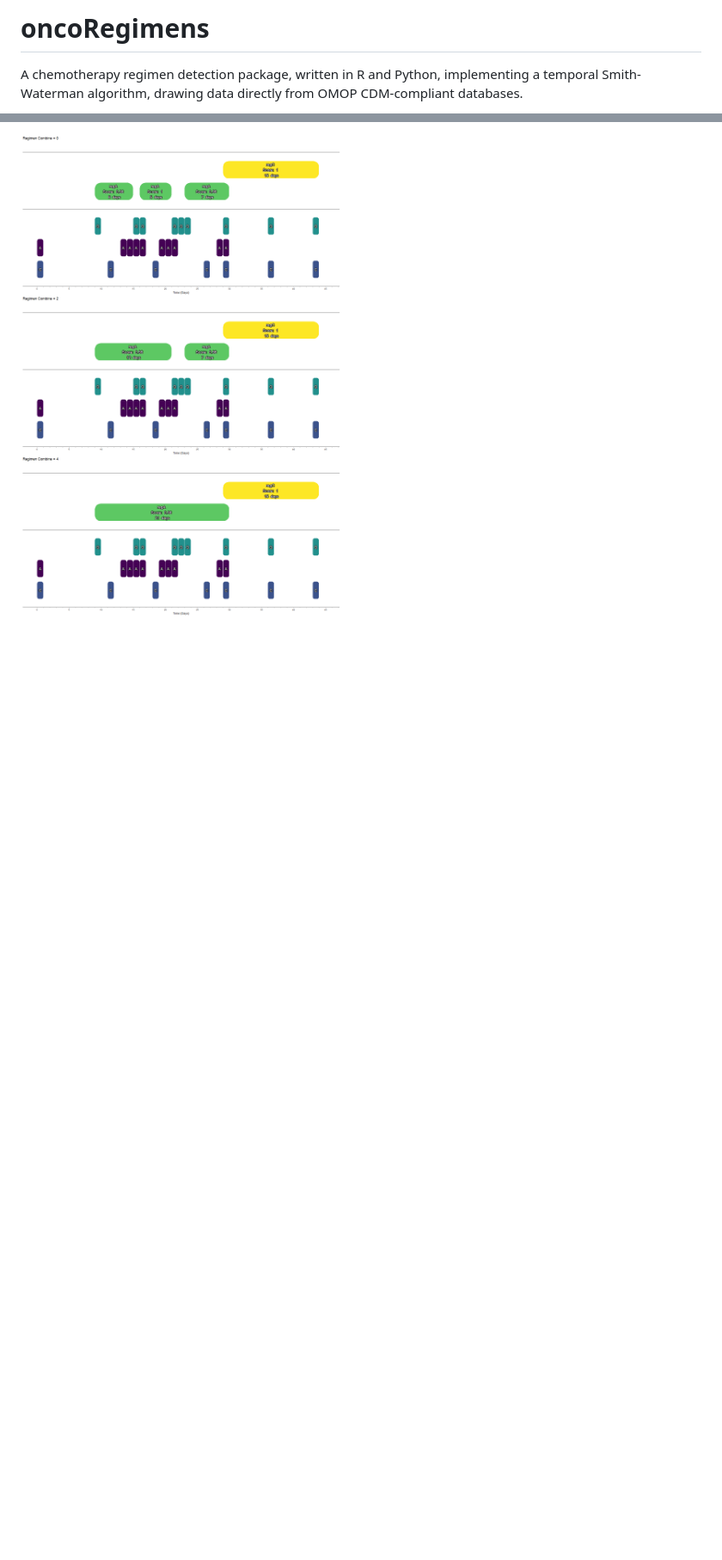
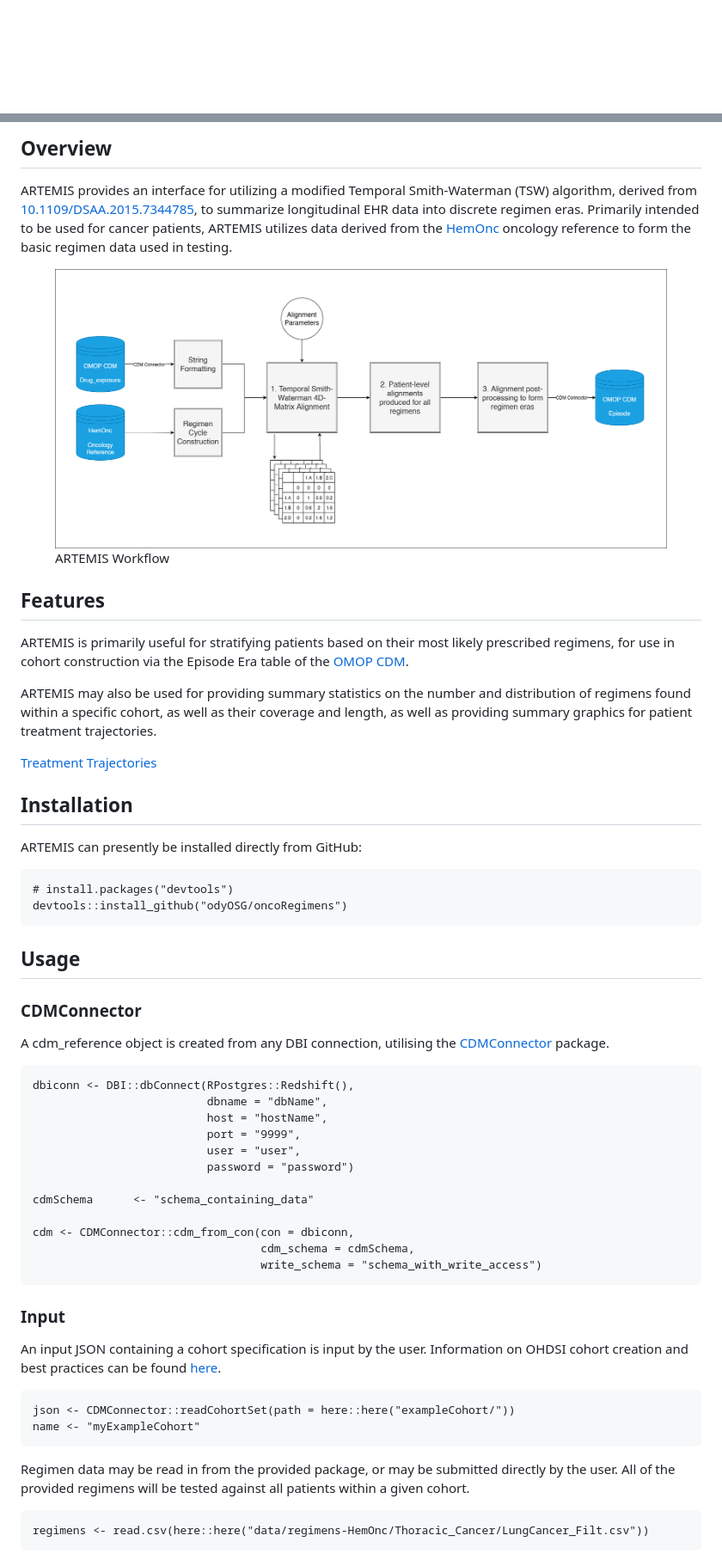
Before and after one commit to OdyOSG/ARTEMIS, a Markdown page: README.md, 2 parts joined by grey strips. Shown: that part at 86% size. Rendered like a GitHub page; pictures changed too: example2.png (deleted), img/Workflow.png (added); blank space fills up the shorter version.

```diff
--- a/README.md
+++ b/README.md
@@ -1,3 +1,3 @@
-# oncoRegimens
-A chemotherapy regimen detection package, written in R and Python, implementing a temporal Smith-Waterman algorithm, drawing data directly from OMOP CDM-compliant databases.
+<!-- README.md is generated from README.Rmd. Please edit that file -->
+<!-- badges: start -->
 
@@ -5,2 +8,72 @@ By utilising a time-sensitive alignment algorithm, we are able to locate optimal
 
-![Regimen alignment example](example2.png?)
+## Overview
+
+ARTEMIS provides an interface for utilizing a modified Temporal
+Smith-Waterman (TSW) algorithm, derived from
+[10.1109/DSAA.2015.7344785](https://www.researchgate.net/publication/292331949_Temporal_Needleman-Wunsch),
+to summarize longitudinal EHR data into discrete regimen eras. Primarily
+intended to be used for cancer patients, ARTEMIS utilizes data derived
+from the [HemOnc](https://hemonc.org/wiki/Main_Page) oncology reference
+to form the basic regimen data used in testing.
+
+<figure>
+<img src="/img/Workflow.png?" alt="ARTEMIS Workflow" />
+<figcaption aria-hidden="true">ARTEMIS Workflow</figcaption>
+</figure>
+
+## Features
+
+ARTEMIS is primarily useful for stratifying patients based on their most
+likely prescribed regimens, for use in cohort construction via the
+Episode Era table of the [OMOP
+CDM](https://www.ohdsi.org/data-standardization/).
+
+ARTEMIS may also be used for providing summary statistics on the number
+and distribution of regimens found within a specific cohort, as well as
+their coverage and length, as well as providing summary graphics for
+patient treatment trajectories.
+
+[Treatment Trajectories](/img/Networks.png?)
+
+## Installation
+
+ARTEMIS can presently be installed directly from GitHub:
+
+    # install.packages("devtools")
+    devtools::install_github("odyOSG/oncoRegimens")
+
+## Usage
+
+### CDMConnector
+
+A cdm\_reference object is created from any DBI connection, utilising
+the [CDMConnector](https://darwin-eu.github.io/CDMConnector/) package.
+
+    dbiconn <- DBI::dbConnect(RPostgres::Redshift(),
+                              dbname = "dbName",
+                              host = "hostName",
+                              port = "9999",
+                              user = "user",
+                              password = "password")
+
+    cdmSchema      <- "schema_containing_data"
+
+    cdm <- CDMConnector::cdm_from_con(con = dbiconn,
+                                      cdm_schema = cdmSchema,
+                                      write_schema = "schema_with_write_access")
+
+### Input
+
+An input JSON containing a cohort specification is input by the user.
+Information on OHDSI cohort creation and best practices can be found
+[here](https://ohdsi.github.io/TheBookOfOhdsi/Cohorts.html).
+
+    json <- CDMConnector::readCohortSet(path = here::here("exampleCohort/"))
+    name <- "myExampleCohort"
+
+Regimen data may be read in from the provided package, or may be
+submitted directly by the user. All of the provided regimens will be
+tested against all patients within a given cohort.
+
+    regimens <- read.csv(here::here("data/regimens-HemOnc/Thoracic_Cancer/LungCancer_Filt.csv"))
+
```
Also changed, not shown: other parts of README.md (+51 -1 lines), img/Networks.png (added), 2 other files.
